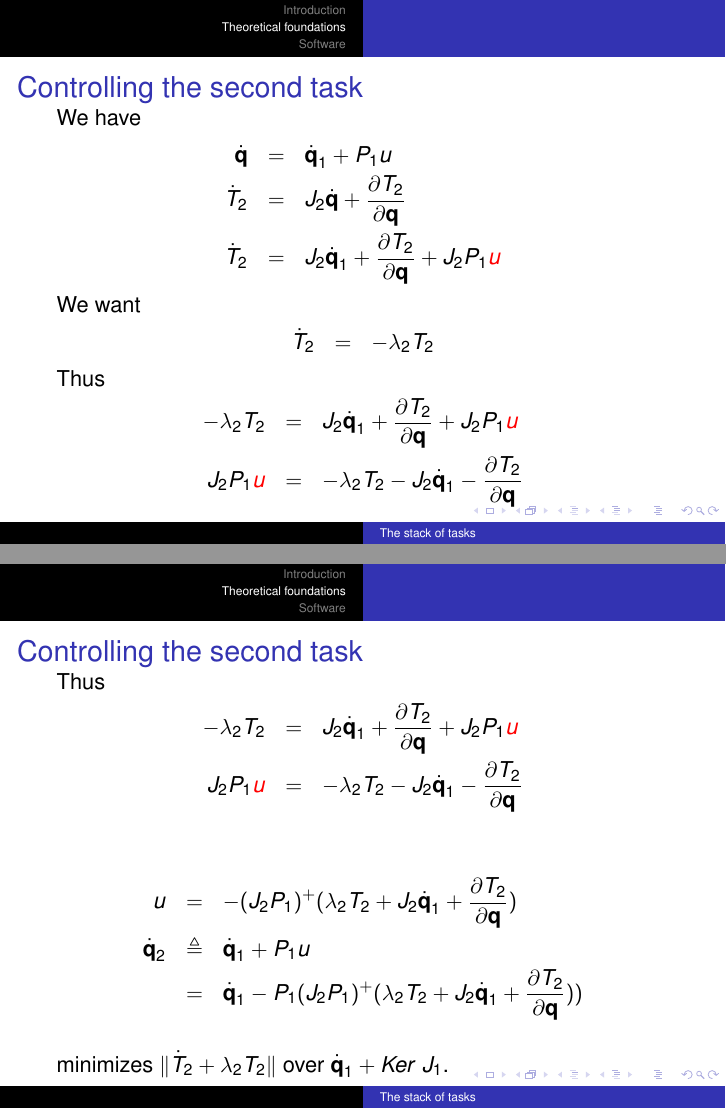
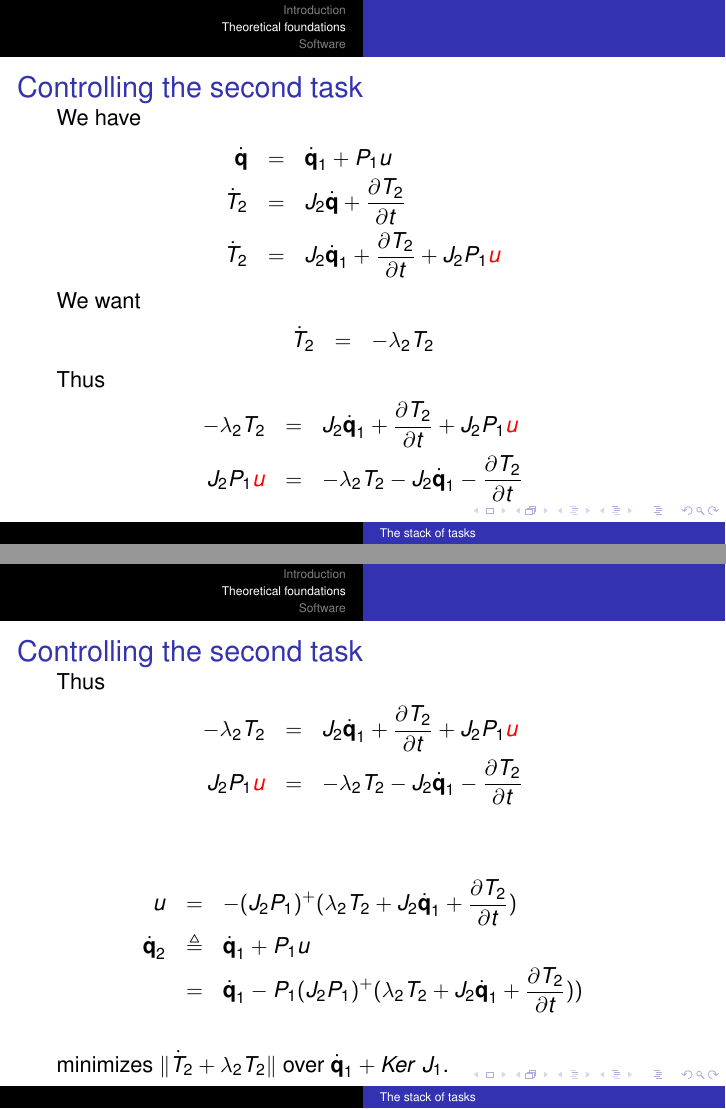
Before and after one commit to stack-of-tasks/sot-class, LaTeX slides (talk.tex, which reads slides.tex): pages 49 and 51 of 127, joined at a grey line. Compiled offline with pdfLaTeX.

Commit message:
Fix a bug in equations.

```diff
--- a/slides.tex
+++ b/slides.tex
@@ -307,8 +307,8 @@
   We have
   \begin{eqnarray*}
     \dot{\conf} &=& \dot{\conf}_1 + P_1 u\\
-    \dot{T}_2 &=& J_2\dot{\conf} + \frac{\partial T_2}{\partial \conf}\\
-    \dot{T}_2 &=& J_2 \dot{\conf}_1 + \frac{\partial T_2}{\partial \conf} + J_2 P_1 {\color{red}u}
+    \dot{T}_2 &=& J_2\dot{\conf} + \frac{\partial T_2}{\partial t}\\
+    \dot{T}_2 &=& J_2 \dot{\conf}_1 + \frac{\partial T_2}{\partial t} + J_2 P_1 {\color{red}u}
   \end{eqnarray*}
   \pause
   We want
@@ -330,14 +330,14 @@
 \begin{frame} {Controlling the second task}
   Thus
   \begin{eqnarray*}
-    - \lambda_2 T_2 &=& J_2 \dot{\conf}_1 + \frac{\partial T_2}{\partial \conf} + J_2 P_1 {\color{red}u} \\
-    J_2 P_1 {\color{red}u} &=& - \lambda_2 T_2 - J_2 \dot{\conf}_1 - \frac{\partial T_2}{\partial \conf}\\
+    - \lambda_2 T_2 &=& J_2 \dot{\conf}_1 + \frac{\partial T_2}{\partial t} + J_2 P_1 {\color{red}u} \\
+    J_2 P_1 {\color{red}u} &=& - \lambda_2 T_2 - J_2 \dot{\conf}_1 - \frac{\partial T_2}{\partial t}\\
   \end{eqnarray*}
   \pause
   \begin{eqnarray*}
-    u &=& -(J_2P_1)^+(\lambda_2 T_2 + J_2 \dot{\conf}_1 + \frac{\partial T_2}{\partial \conf})\\
+    u &=& -(J_2P_1)^+(\lambda_2 T_2 + J_2 \dot{\conf}_1 + \frac{\partial T_2}{\partial t})\\
     \dot  {\conf}_2 &\triangleq& \dot{\conf}_1 + P_1 u\\
-&=& \dot{\conf}_1 - P_1(J_2P_1)^+(\lambda_2 T_2 + J_2 \dot{\conf}_1 + \frac{\partial T_2}{\partial \conf})) \\
+&=& \dot{\conf}_1 - P_1(J_2P_1)^+(\lambda_2 T_2 + J_2 \dot{\conf}_1 + \frac{\partial T_2}{\partial t})) \\
   \end{eqnarray*}
   minimizes $\|\dot{T}_2 + \lambda_2 T_2\|$ over $\dot{\conf}_1 + Ker\ J_1$.
 \end{frame}
```
Also changed, not shown: slides.tex (4 more changed lines).
